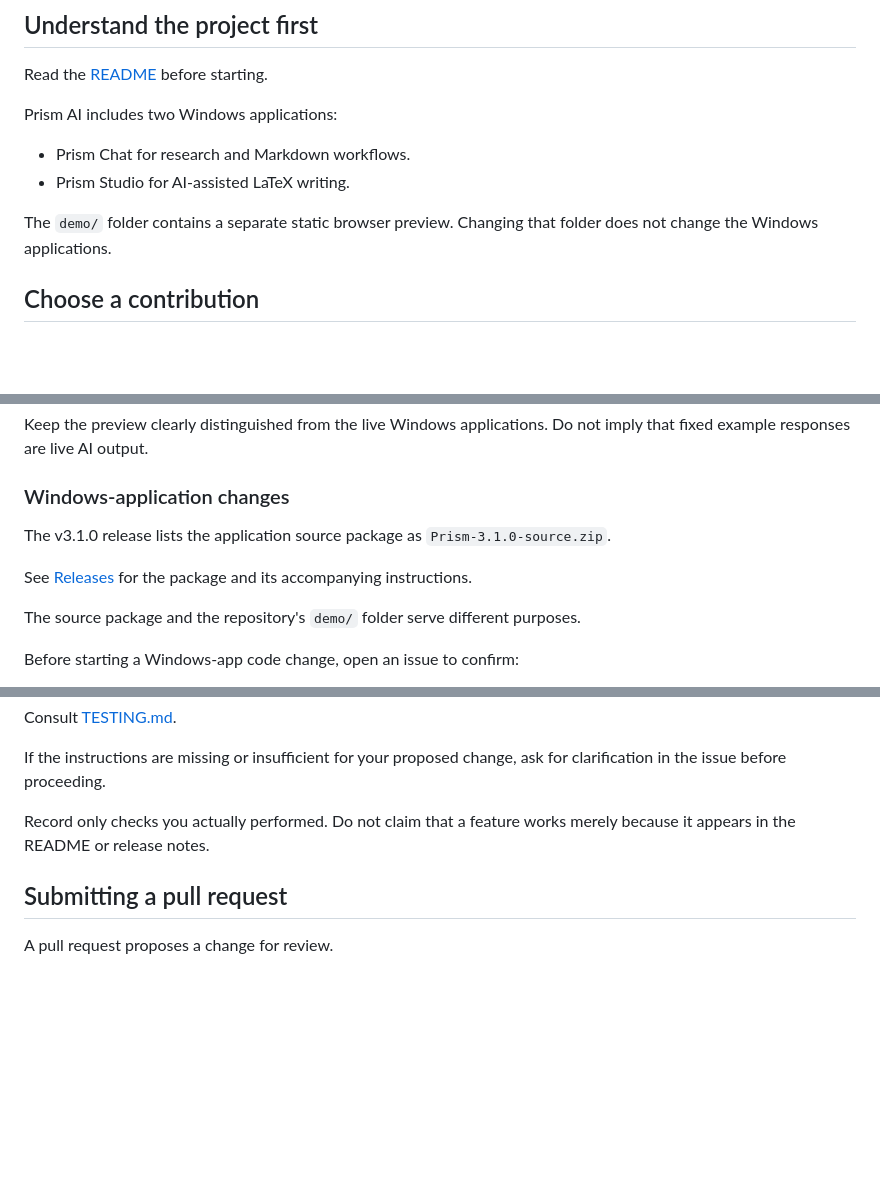
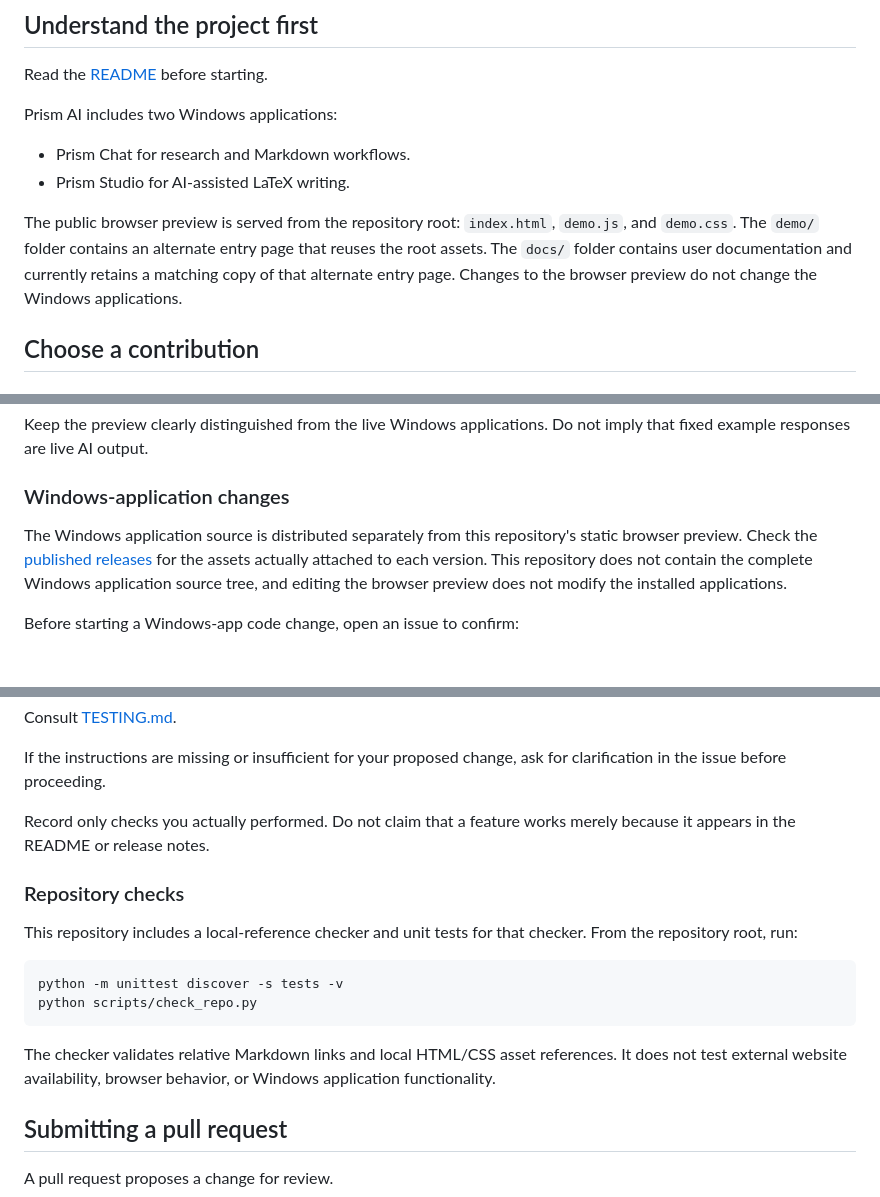
Before and after one commit to DudeSquad999/Prism-Ai, a Markdown page: CONTRIBUTING.md, 3 parts joined by grey strips. Rendered like a GitHub page; blank space fills up the shorter version.

Commit message:
docs: clarify project layout and contribution checks

````diff
--- a/CONTRIBUTING.md
+++ b/CONTRIBUTING.md
@@ -15,8 +15,7 @@ Prism AI includes two Windows applications:
 - Prism Chat for research and Markdown workflows.
 - Prism Studio for AI-assisted LaTeX writing.
 
-The `demo/` folder contains a separate static browser preview.
-Changing that folder does not change the Windows applications.
+The public browser preview is served from the repository root: `index.html`, `demo.js`, and `demo.css`. The `demo/` folder contains an alternate entry page that reuses the root assets. The `docs/` folder contains user documentation and currently retains a matching copy of that alternate entry page. Changes to the browser preview do not change the Windows applications.
 
 ## Choose a contribution
 
@@ -77,14 +76,7 @@ AI output.
 
 ### Windows-application changes
 
-The v3.1.0 release lists the application source package as
-`Prism-3.1.0-source.zip`.
-
-See [Releases](https://github.com/DudeSquad999/Prism-Ai/releases)
-for the package and its accompanying instructions.
-
-The source package and the repository's `demo/` folder serve
-different purposes.
+The Windows application source is distributed separately from this repository's static browser preview. Check the [published releases](https://github.com/DudeSquad999/Prism-Ai/releases) for the assets actually attached to each version. This repository does not contain the complete Windows application source tree, and editing the browser preview does not modify the installed applications.
 
 Before starting a Windows-app code change, open an issue to confirm:
 
@@ -139,6 +131,17 @@ change, ask for clarification in the issue before proceeding.
 Record only checks you actually performed. Do not claim that a
 feature works merely because it appears in the README or release notes.
 
+### Repository checks
+
+This repository includes a local-reference checker and unit tests for that checker. From the repository root, run:
+
+```powershell
+python -m unittest discover -s tests -v
+python scripts/check_repo.py
+```
+
+The checker validates relative Markdown links and local HTML/CSS asset references. It does not test external website availability, browser behavior, or Windows application functionality.
+
 ## Submitting a pull request
 
 A pull request proposes a change for review.
````
